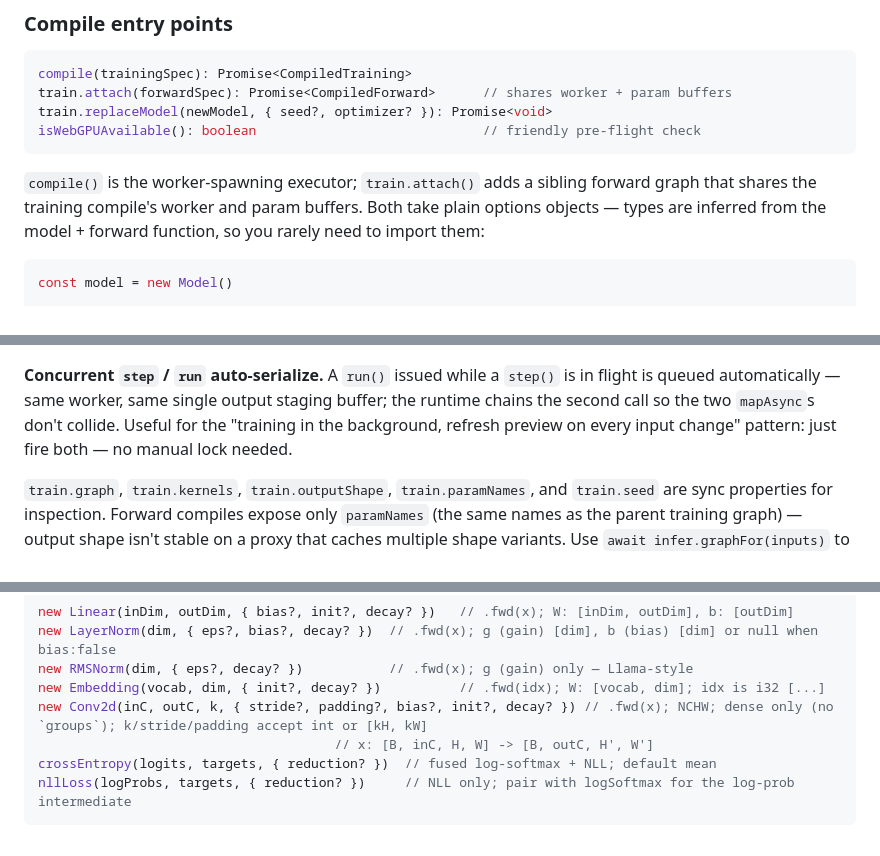
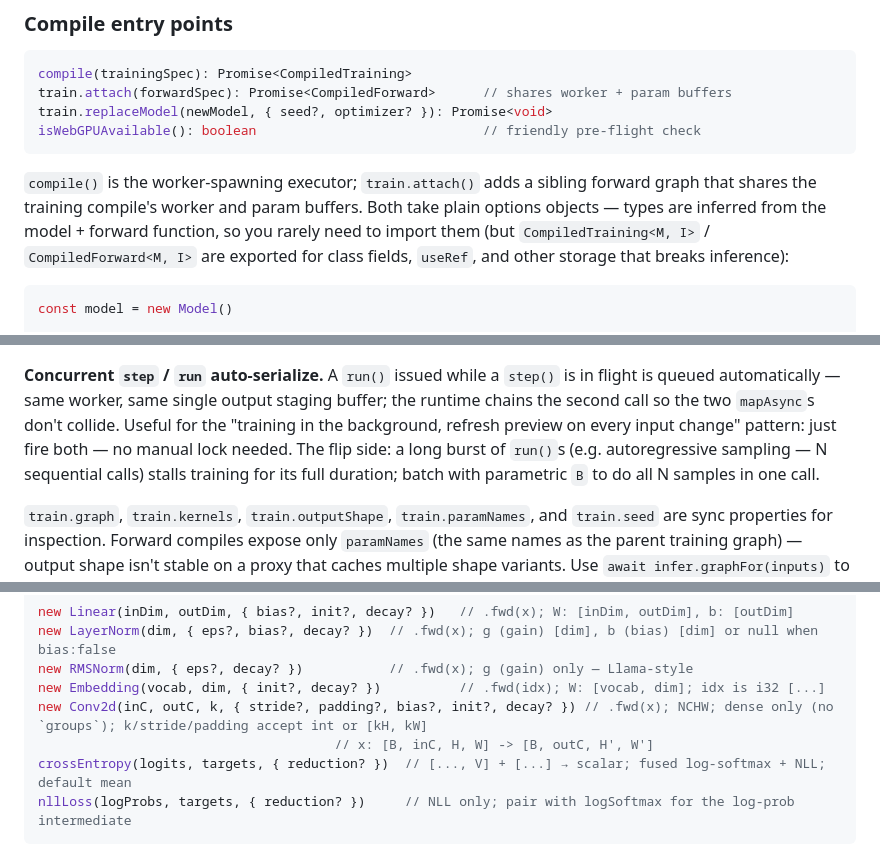
Before and after one commit to typebulb/tensorgrad, a Markdown page: README.md, 3 parts joined by grey strips. GitHub-like rendering.

Commit message:
docs: pos-emb idiom, crossEntropy shape, typed handles, run-burst caveat
Four LLM-port traps surfaced by Gemini's and Opus's 1-shot makemore attempts:

- pos-emb row in the PyTorch table (both LLMs missed `arange` inside the
  forward, despite knowing the op exists)
- crossEntropy inline now shows `[..., V] + [...]` accepts arbitrary rank
  (Gemini commented "Flatten B and T for crossEntropy" but didn't trust it)
- compile entry points name `CompiledTraining<M, I>` / `CompiledForward<M, I>`
  as exported, killing the `useRef<any>` → `as Float32Array` chain
- concurrent-step paragraph warns that long `run()` bursts (autoregressive
  sampling) stall training; suggests parametric `B` as the batch fix

Co-Authored-By: Claude Opus 4.7 (1M context) <noreply@anthropic.com>

````diff
--- a/README.md
+++ b/README.md
@@ -193,7 +194,9 @@ isWebGPUAvailable(): boolean                             // friendly pre-flight
 `compile()` is the worker-spawning executor; `train.attach()` adds a
 sibling forward graph that shares the training compile's worker and
 param buffers. Both take plain options objects — types are inferred
-from the model + forward function, so you rarely need to import them:
+from the model + forward function, so you rarely need to import them
+(but `CompiledTraining<M, I>` / `CompiledForward<M, I>` are exported
+for class fields, `useRef`, and other storage that breaks inference):
 
 ```ts
 const model = new Model()
@@ -314,7 +317,9 @@ infer.run(inputs)                            // → { kind: 'completed', output,
 output staging buffer; the runtime chains the second call so the two
 `mapAsync`s don't collide. Useful for the "training in the background,
 refresh preview on every input change" pattern: just fire both — no
-manual lock needed.
+manual lock needed. The flip side: a long burst of `run()`s (e.g.
+autoregressive sampling — N sequential calls) stalls training for its
+full duration; batch with parametric `B` to do all N samples in one call.
 
 `train.graph`, `train.kernels`, `train.outputShape`, `train.paramNames`,
 and `train.seed` are sync properties for inspection. Forward compiles
@@ -460,7 +465,7 @@ new RMSNorm(dim, { eps?, decay? })           // .fwd(x); g (gain) only — Llama
 new Embedding(vocab, dim, { init?, decay? })          // .fwd(idx); W: [vocab, dim]; idx is i32 [...]
 new Conv2d(inC, outC, k, { stride?, padding?, bias?, init?, decay? }) // .fwd(x); NCHW; dense only (no `groups`); k/stride/padding accept int or [kH, kW]
                                       // x: [B, inC, H, W] -> [B, outC, H', W']
-crossEntropy(logits, targets, { reduction? })  // fused log-softmax + NLL; default mean
+crossEntropy(logits, targets, { reduction? })  // [..., V] + [...] → scalar; fused log-softmax + NLL; default mean
 nllLoss(logProbs, targets, { reduction? })     // NLL only; pair with logSoftmax for the log-prob intermediate
 ```
 
````
Also changed, not shown: other parts of README.md (+1 -0 lines).
